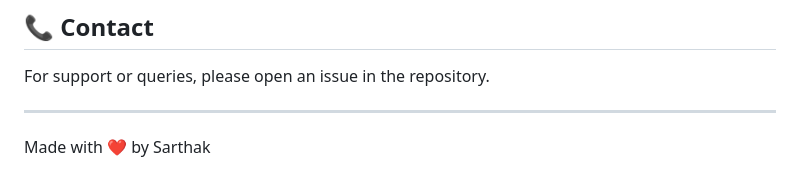
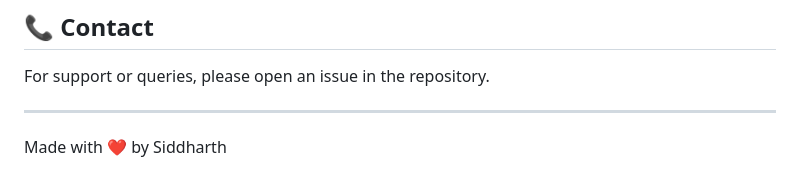
Before and after one commit to Siddsurana/SnapTube, a Markdown page: README.md, the part around the change. Rendered like a GitHub page.

```diff
--- a/README.md
+++ b/README.md
@@ -119,4 +119,4 @@ This project is licensed under the MIT License - see the LICENSE file for detail
 For support or queries, please open an issue in the repository.
 
 ---
-Made with ❤️ by Sarthak
+Made with ❤️ by Siddharth
```
